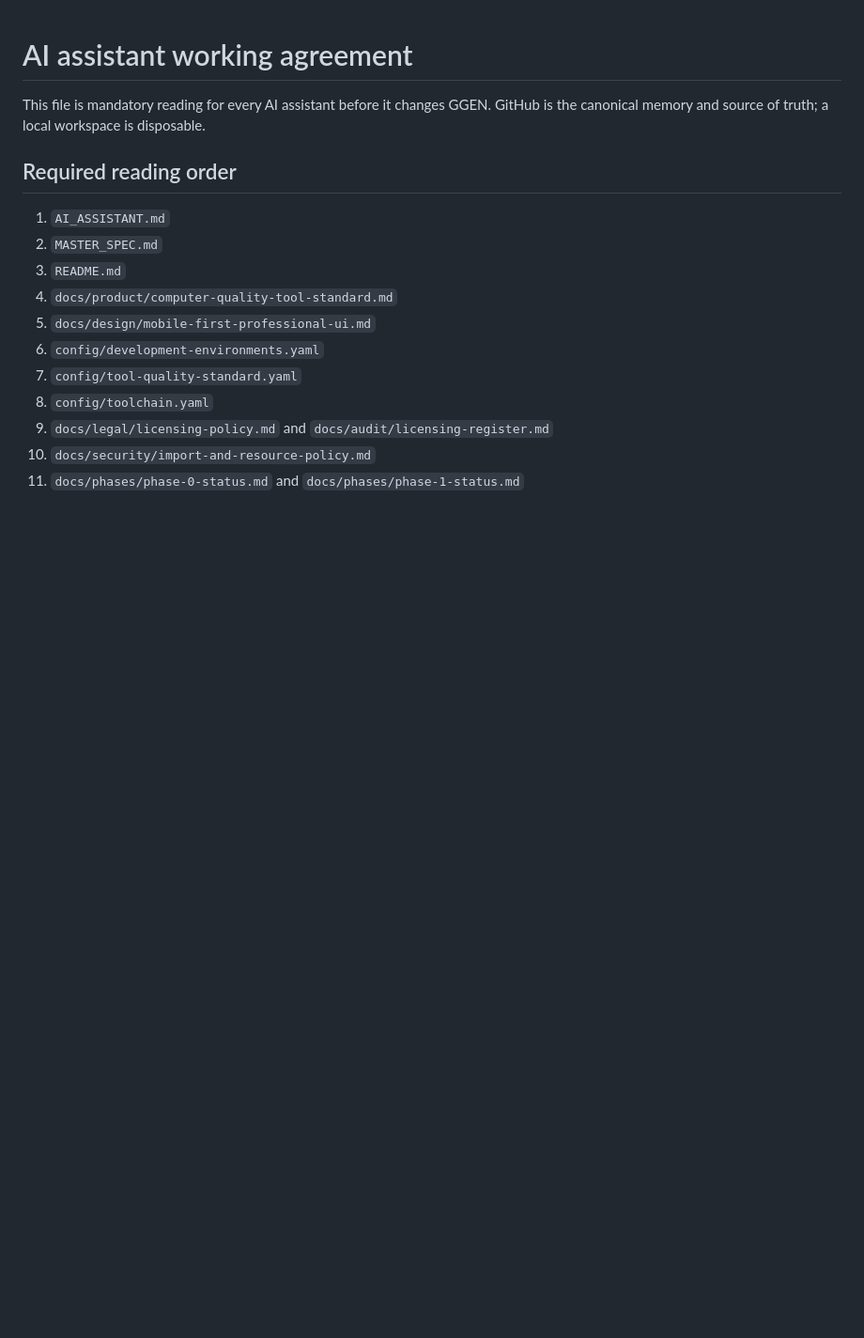
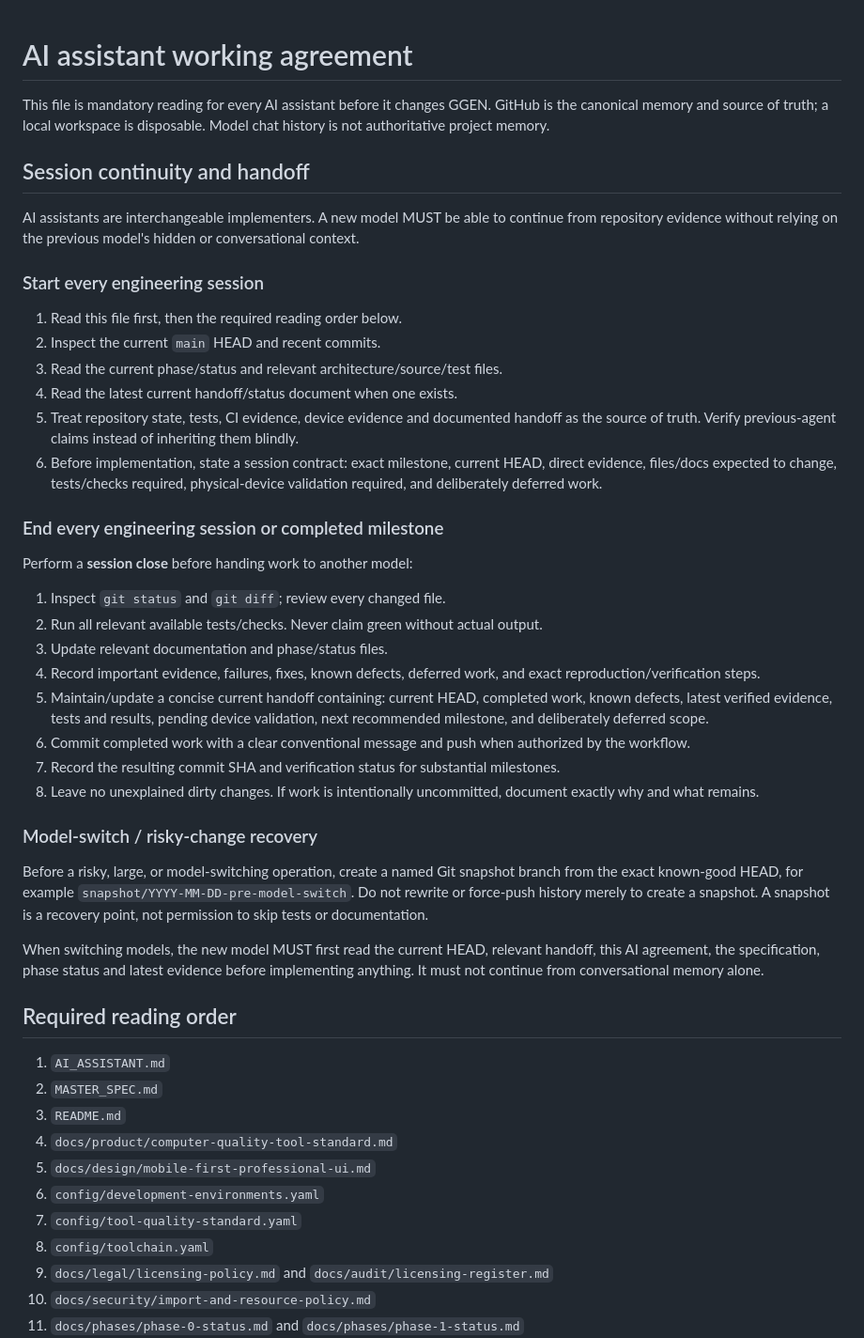
Before and after one commit to soobujmiah/ggen, a Markdown page: AI_ASSISTANT.md, the part around the change. Shown at 94% size. Drawn GitHub-style; blank space fills up the shorter version.

Commit message:
docs(ai): enforce session continuity and model handoff

```diff
--- a/AI_ASSISTANT.md
+++ b/AI_ASSISTANT.md
@@ -1,6 +1,38 @@
 # AI assistant working agreement
 
-This file is mandatory reading for every AI assistant before it changes GGEN. GitHub is the canonical memory and source of truth; a local workspace is disposable.
+This file is mandatory reading for every AI assistant before it changes GGEN. GitHub is the canonical memory and source of truth; a local workspace is disposable. Model chat history is not authoritative project memory.
+
+## Session continuity and handoff
+
+AI assistants are interchangeable implementers. A new model MUST be able to continue from repository evidence without relying on the previous model's hidden or conversational context.
+
+### Start every engineering session
+
+1. Read this file first, then the required reading order below.
+2. Inspect the current `main` HEAD and recent commits.
+3. Read the current phase/status and relevant architecture/source/test files.
+4. Read the latest current handoff/status document when one exists.
+5. Treat repository state, tests, CI evidence, device evidence and documented handoff as the source of truth. Verify previous-agent claims instead of inheriting them blindly.
+6. Before implementation, state a session contract: exact milestone, current HEAD, direct evidence, files/docs expected to change, tests/checks required, physical-device validation required, and deliberately deferred work.
+
+### End every engineering session or completed milestone
+
+Perform a **session close** before handing work to another model:
+
+1. Inspect `git status` and `git diff`; review every changed file.
+2. Run all relevant available tests/checks. Never claim green without actual output.
+3. Update relevant documentation and phase/status files.
+4. Record important evidence, failures, fixes, known defects, deferred work, and exact reproduction/verification steps.
+5. Maintain/update a concise current handoff containing: current HEAD, completed work, known defects, latest verified evidence, tests and results, pending device validation, next recommended milestone, and deliberately deferred scope.
+6. Commit completed work with a clear conventional message and push when authorized by the workflow.
+7. Record the resulting commit SHA and verification status for substantial milestones.
+8. Leave no unexplained dirty changes. If work is intentionally uncommitted, document exactly why and what remains.
+
+### Model-switch / risky-change recovery
+
+Before a risky, large, or model-switching operation, create a named Git snapshot branch from the exact known-good HEAD, for example `snapshot/YYYY-MM-DD-pre-model-switch`. Do not rewrite or force-push history merely to create a snapshot. A snapshot is a recovery point, not permission to skip tests or documentation.
+
+When switching models, the new model MUST first read the current HEAD, relevant handoff, this AI agreement, the specification, phase status and latest evidence before implementing anything. It must not continue from conversational memory alone.
 
 ## Required reading order
 
```
